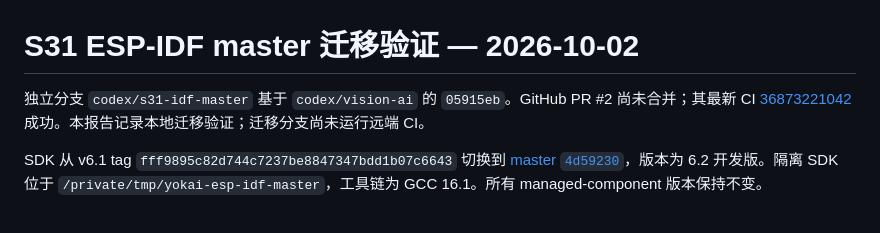
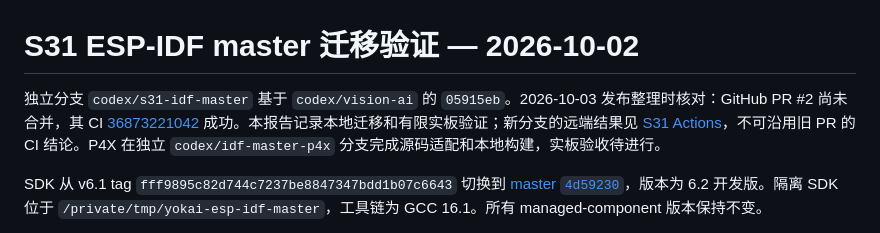
Before and after one commit to weilu-kong/Full-Function-S31-P4-Demo, a Markdown page: docs/reports/2026-10-02-s31-idf-master.md, the part around the change. Drawn GitHub-style.

```diff
--- a/docs/reports/2026-10-02-s31-idf-master.md
+++ b/docs/reports/2026-10-02-s31-idf-master.md
@@ -1,6 +1,6 @@
 # S31 ESP-IDF master 迁移验证 — 2026-10-02
 
-独立分支 `codex/s31-idf-master` 基于 `codex/vision-ai` 的 `05915eb`。GitHub PR #2 尚未合并；其最新 CI [36873221042](https://github.com/weilu-kong/Full-Function-S31-P4-Demo/actions/runs/36873221042) 成功。本报告记录本地迁移验证；迁移分支尚未运行远端 CI。
+独立分支 `codex/s31-idf-master` 基于 `codex/vision-ai` 的 `05915eb`。2026-10-03 发布整理时核对：GitHub PR #2 尚未合并，其 CI [36873221042](https://github.com/weilu-kong/Full-Function-S31-P4-Demo/actions/runs/36873221042) 成功。本报告记录本地迁移和有限实板验证；新分支的远端结果见 [S31 Actions](https://github.com/weilu-kong/Full-Function-S31-P4-Demo/actions?query=branch%3Acodex%2Fs31-idf-master)，不可沿用旧 PR 的 CI 结论。P4X 在独立 `codex/idf-master-p4x` 分支完成源码适配和本地构建，实板验收待进行。
 
 SDK 从 v6.1 tag `fff9895c82d744c7237be8847347bdd1b07c6643` 切换到 [master `4d59230`](https://github.com/espressif/esp-idf/tree/4d59230ddff16327812782151ef0afef202dc6d7)，版本为 6.2 开发版。隔离 SDK 位于 `/private/tmp/yokai-esp-idf-master`，工具链为 GCC 16.1。所有 managed-component 版本保持不变。
 
```
Also changed, not shown: README.md (+13 -4 lines).
